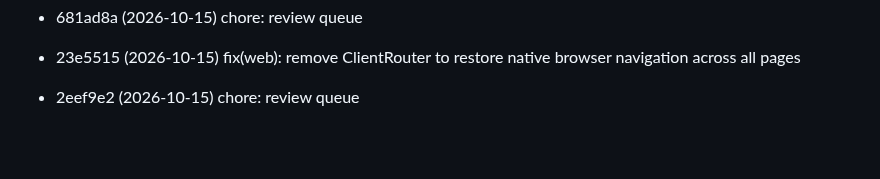
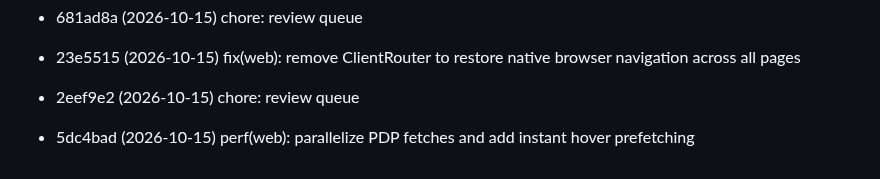
Before and after one commit to huynth1801/myshop-astro, a Markdown page: docs/review-queue.md, the part around the change. Rendered like a GitHub page; blank space fills up the shorter version.

Commit message:
chore: review queue

```diff
--- a/docs/review-queue.md
+++ b/docs/review-queue.md
@@ -113,3 +113,4 @@ Commits pending review. Auto-managed:
 - 681ad8a (2026-10-15) chore: review queue
 - 23e5515 (2026-10-15) fix(web): remove ClientRouter to restore native browser navigation across all pages
 - 2eef9e2 (2026-10-15) chore: review queue
+- 5dc4bad (2026-10-15) perf(web): parallelize PDP fetches and add instant hover prefetching
```
